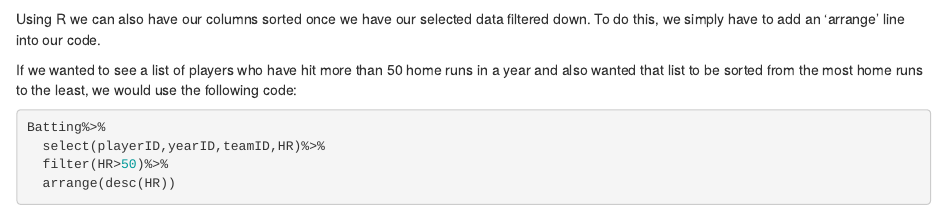
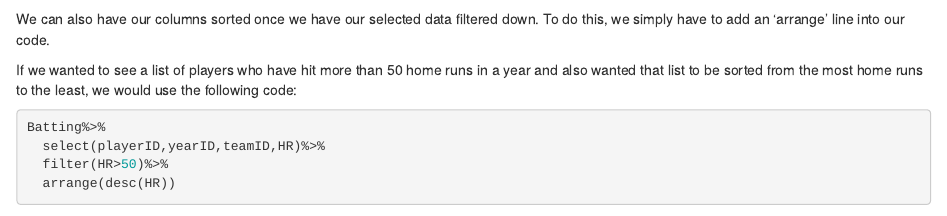
Before and after one commit to billiam527/website, an R Markdown document (index.Rmd): the page in a window 1100 px wide, from 1160 px down. Rendered offline with R 4.5, knitr and Pandoc, with nearby package versions; some code elsewhere in the file could not run offline.

Commit message:
dplyr: select and filter v5

````diff
--- a/index.Rmd
+++ b/index.Rmd
@@ -49,7 +49,7 @@ Batting%>%
   filter(HR>30 & teamID=='PHI' & yearID>=1970 & yearID<=1979)
 ```
 
-Using R we can also have our columns sorted once we have our selected data filtered down.  To do this, we simply have to add an 'arrange' line into our code.
+We can also have our columns sorted once we have our selected data filtered down.  To do this, we simply have to add an 'arrange' line into our code.
 
 If we wanted to see a list of players who have hit more than 50 home runs in a year and also wanted that list to be sorted from the most home runs to the least, we would use the following code:
 
````
